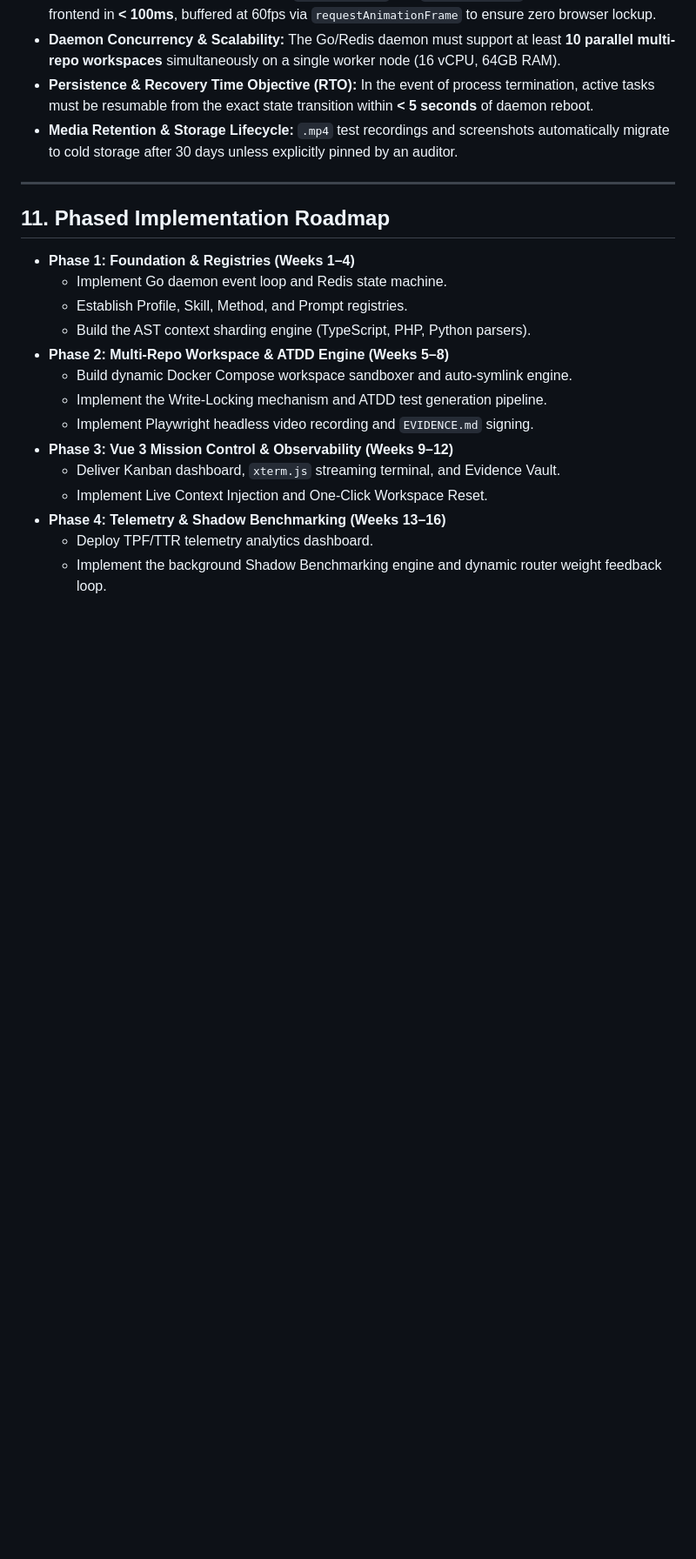
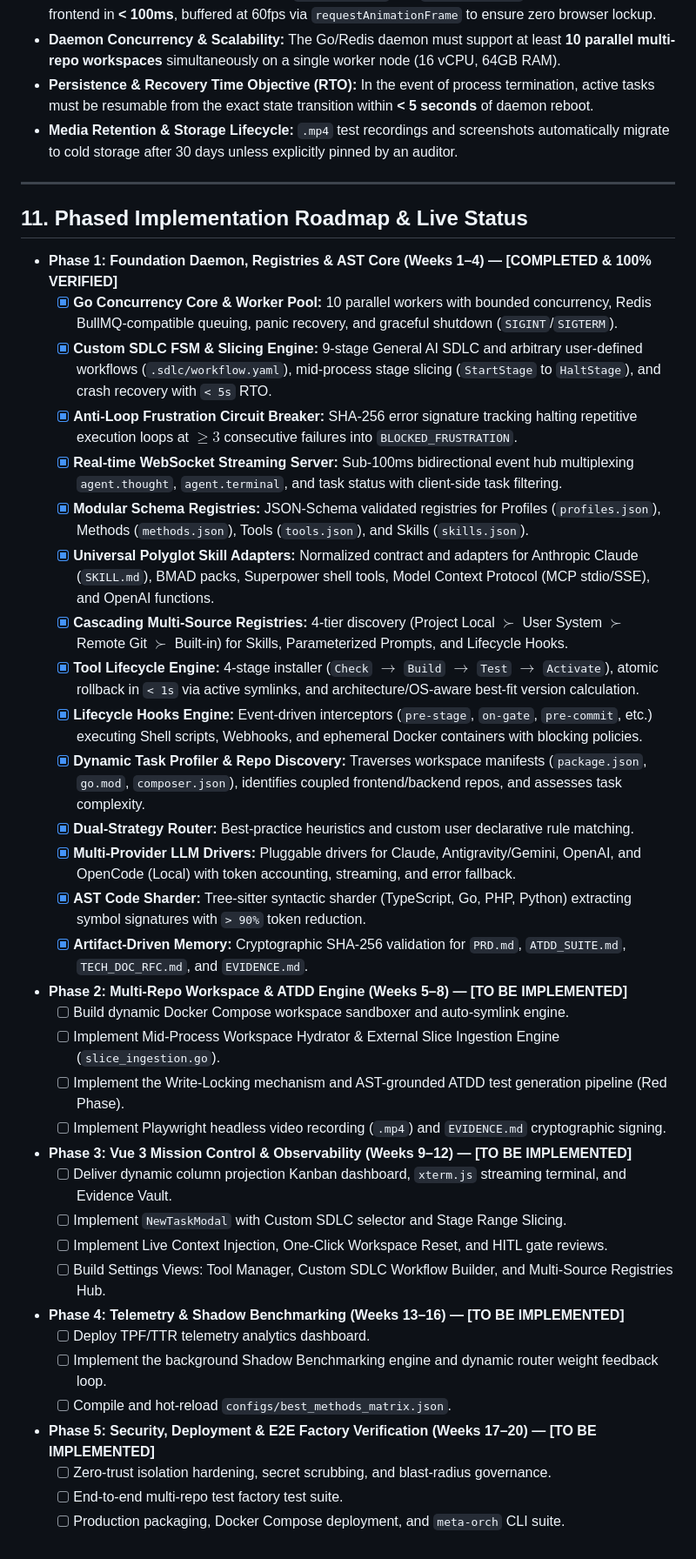
Before and after one commit to ahmadrezamusthafa/meta-orchestrator, a Markdown page: .sdlc/prds/PRD001.md, the part around the change. Shown at 87% size. GitHub-like rendering; blank space fills up the shorter version.

Commit message:
docs(plan): mark Phase 1 as 100% completed and update live implementation status in PRD and Master Plan

```diff
--- a/.sdlc/prds/PRD001.md
+++ b/.sdlc/prds/PRD001.md
@@ -619,19 +619,42 @@ Because the orchestrator controls automated code generation, container orchestra
 
 ---
 
-## 11. Phased Implementation Roadmap
+## 11. Phased Implementation Roadmap & Live Status
 
-* **Phase 1: Foundation & Registries (Weeks 1–4)**
-  * Implement Go daemon event loop and Redis state machine.
-  * Establish Profile, Skill, Method, and Prompt registries.
-  * Build the AST context sharding engine (TypeScript, PHP, Python parsers).
-* **Phase 2: Multi-Repo Workspace & ATDD Engine (Weeks 5–8)**
-  * Build dynamic Docker Compose workspace sandboxer and auto-symlink engine.
-  * Implement the Write-Locking mechanism and ATDD test generation pipeline.
-  * Implement Playwright headless video recording and `EVIDENCE.md` signing.
-* **Phase 3: Vue 3 Mission Control & Observability (Weeks 9–12)**
-  * Deliver Kanban dashboard, `xterm.js` streaming terminal, and Evidence Vault.
-  * Implement Live Context Injection and One-Click Workspace Reset.
-* **Phase 4: Telemetry & Shadow Benchmarking (Weeks 13–16)**
-  * Deploy TPF/TTR telemetry analytics dashboard.
-  * Implement the background Shadow Benchmarking engine and dynamic router weight feedback loop.
+* **Phase 1: Foundation Daemon, Registries & AST Core (Weeks 1–4) — [COMPLETED & 100% VERIFIED]**
+  * [x] **Go Concurrency Core & Worker Pool:** 10 parallel workers with bounded concurrency, Redis BullMQ-compatible queuing, panic recovery, and graceful shutdown (`SIGINT`/`SIGTERM`).
+  * [x] **Custom SDLC FSM & Slicing Engine:** 9-stage General AI SDLC and arbitrary user-defined workflows (`.sdlc/workflow.yaml`), mid-process stage slicing (`StartStage` to `HaltStage`), and crash recovery with `< 5s` RTO.
+  * [x] **Anti-Loop Frustration Circuit Breaker:** SHA-256 error signature tracking halting repetitive execution loops at $\ge 3$ consecutive failures into `BLOCKED_FRUSTRATION`.
+  * [x] **Real-time WebSocket Streaming Server:** Sub-100ms bidirectional event hub multiplexing `agent.thought`, `agent.terminal`, and task status with client-side task filtering.
+  * [x] **Modular Schema Registries:** JSON-Schema validated registries for Profiles (`profiles.json`), Methods (`methods.json`), Tools (`tools.json`), and Skills (`skills.json`).
+  * [x] **Universal Polyglot Skill Adapters:** Normalized contract and adapters for Anthropic Claude (`SKILL.md`), BMAD packs, Superpower shell tools, Model Context Protocol (MCP stdio/SSE), and OpenAI functions.
+  * [x] **Cascading Multi-Source Registries:** 4-tier discovery (Project Local $\succ$ User System $\succ$ Remote Git $\succ$ Built-in) for Skills, Parameterized Prompts, and Lifecycle Hooks.
+  * [x] **Tool Lifecycle Engine:** 4-stage installer (`Check` $\to$ `Build` $\to$ `Test` $\to$ `Activate`), atomic rollback in `< 1s` via active symlinks, and architecture/OS-aware best-fit version calculation.
+  * [x] **Lifecycle Hooks Engine:** Event-driven interceptors (`pre-stage`, `on-gate`, `pre-commit`, etc.) executing Shell scripts, Webhooks, and ephemeral Docker containers with blocking policies.
+  * [x] **Dynamic Task Profiler & Repo Discovery:** Traverses workspace manifests (`package.json`, `go.mod`, `composer.json`), identifies coupled frontend/backend repos, and assesses task complexity.
+  * [x] **Dual-Strategy Router:** Best-practice heuristics and custom user declarative rule matching.
+  * [x] **Multi-Provider LLM Drivers:** Pluggable drivers for Claude, Antigravity/Gemini, OpenAI, and OpenCode (Local) with token accounting, streaming, and error fallback.
+  * [x] **AST Code Sharder:** Tree-sitter syntactic sharder (TypeScript, Go, PHP, Python) extracting symbol signatures with `> 90%` token reduction.
+  * [x] **Artifact-Driven Memory:** Cryptographic SHA-256 validation for `PRD.md`, `ATDD_SUITE.md`, `TECH_DOC_RFC.md`, and `EVIDENCE.md`.
+
+* **Phase 2: Multi-Repo Workspace & ATDD Engine (Weeks 5–8) — [TO BE IMPLEMENTED]**
+  * [ ] Build dynamic Docker Compose workspace sandboxer and auto-symlink engine.
+  * [ ] Implement Mid-Process Workspace Hydrator & External Slice Ingestion Engine (`slice_ingestion.go`).
+  * [ ] Implement the Write-Locking mechanism and AST-grounded ATDD test generation pipeline (Red Phase).
+  * [ ] Implement Playwright headless video recording (`.mp4`) and `EVIDENCE.md` cryptographic signing.
+
+* **Phase 3: Vue 3 Mission Control & Observability (Weeks 9–12) — [TO BE IMPLEMENTED]**
+  * [ ] Deliver dynamic column projection Kanban dashboard, `xterm.js` streaming terminal, and Evidence Vault.
+  * [ ] Implement `NewTaskModal` with Custom SDLC selector and Stage Range Slicing.
+  * [ ] Implement Live Context Injection, One-Click Workspace Reset, and HITL gate reviews.
+  * [ ] Build Settings Views: Tool Manager, Custom SDLC Workflow Builder, and Multi-Source Registries Hub.
+
+* **Phase 4: Telemetry & Shadow Benchmarking (Weeks 13–16) — [TO BE IMPLEMENTED]**
+  * [ ] Deploy TPF/TTR telemetry analytics dashboard.
+  * [ ] Implement the background Shadow Benchmarking engine and dynamic router weight feedback loop.
+  * [ ] Compile and hot-reload `configs/best_methods_matrix.json`.
+
+* **Phase 5: Security, Deployment & E2E Factory Verification (Weeks 17–20) — [TO BE IMPLEMENTED]**
+  * [ ] Zero-trust isolation hardening, secret scrubbing, and blast-radius governance.
+  * [ ] End-to-end multi-repo test factory test suite.
+  * [ ] Production packaging, Docker Compose deployment, and `meta-orch` CLI suite.
```
Also changed, not shown: 2 other files.
